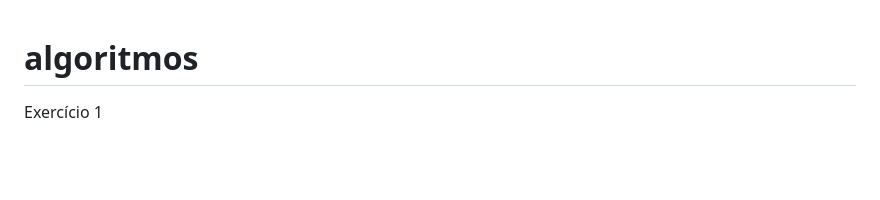
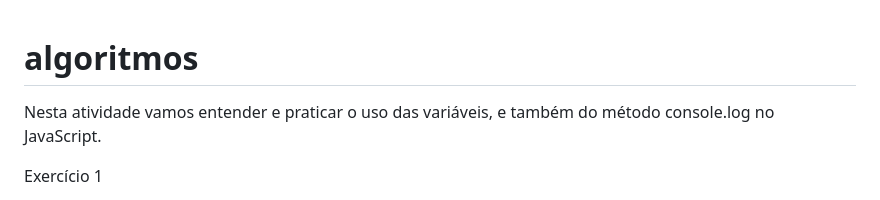
Before and after one commit to AndersonKeller/algoritmos, a Markdown page: README.md, the part around the change. Rendered like a GitHub page; blank space fills up the shorter version.

```diff
--- a/README.md
+++ b/README.md
@@ -1,4 +1,7 @@
 # algoritmos
+
+Nesta atividade vamos entender e praticar o uso das variáveis, e também do método console.log no JavaScript.
+
 Exercício 1
 
 Declare uma variável chamada “nome”;
```
